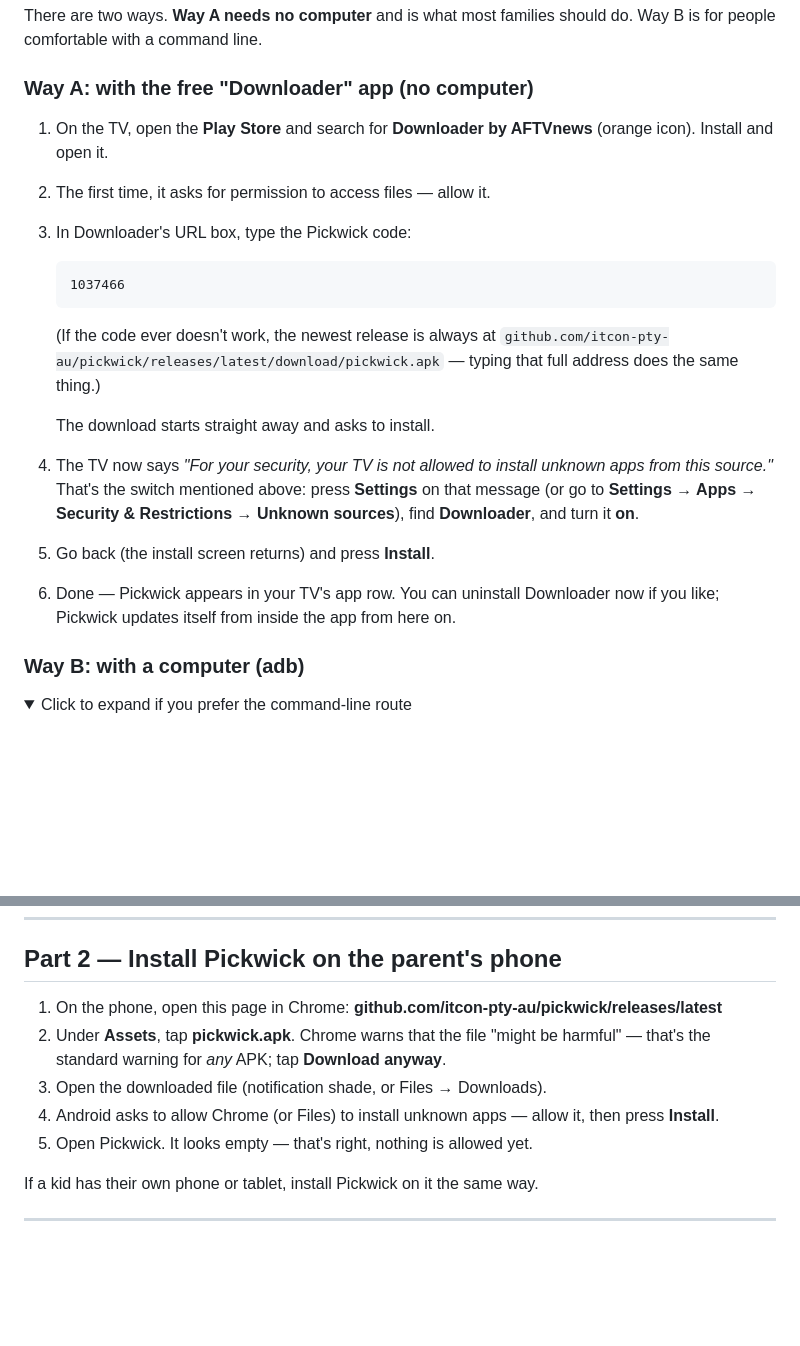
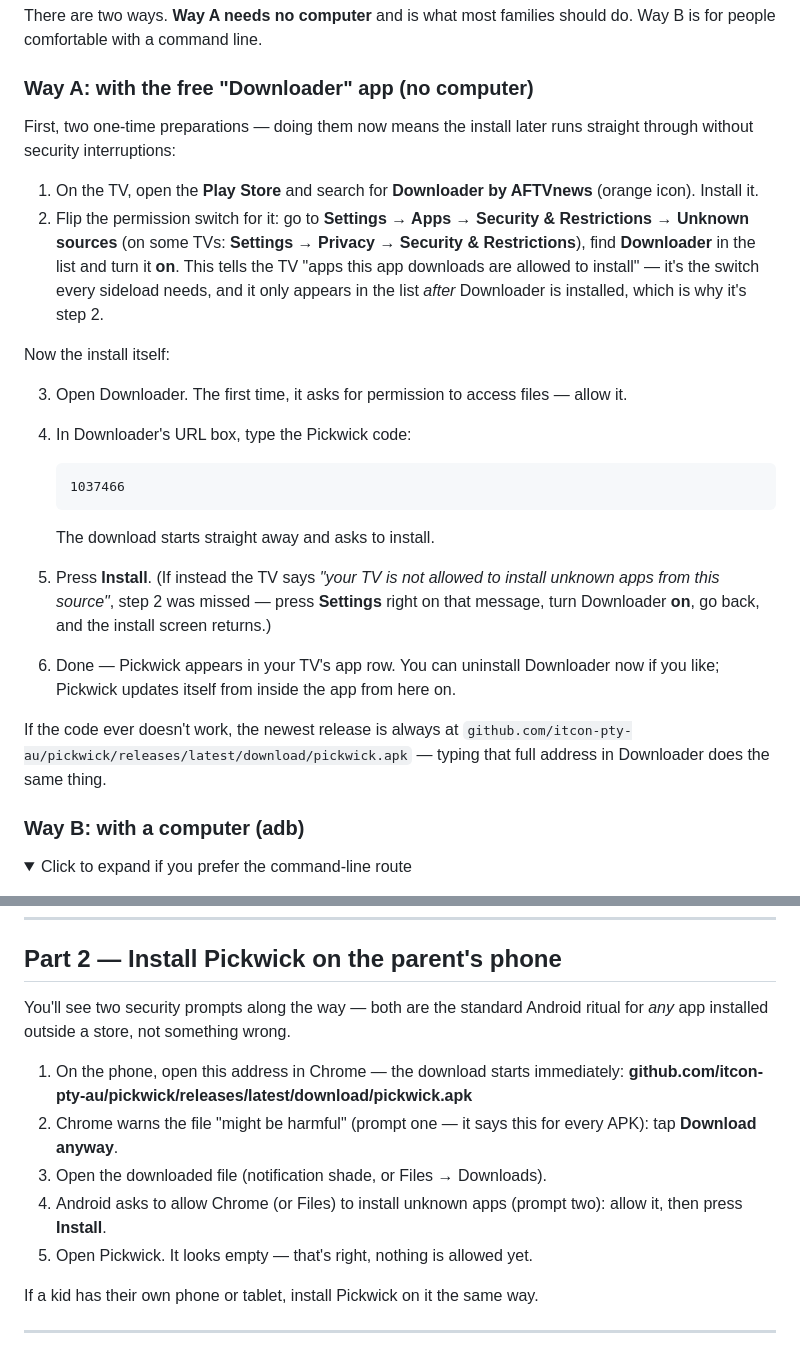
Before and after one commit to itcon-pty-au/pickwick, a Markdown page: docs/SETUP.md, 2 parts joined by grey strips. GitHub-like rendering; folded sections open; blank space fills up the shorter version.

Commit message:
SETUP: do the unknown-sources switch before installing, not mid-install
The per-app switch only exists once Downloader is installed, so it is
step 2 of a prerequisites block; the phone part now uses the direct APK
URL and warns about both security prompts up front.

Co-Authored-By: Claude Fable 5 <noreply@anthropic.com>

````diff
--- a/docs/SETUP.md
+++ b/docs/SETUP.md
@@ -24,29 +24,40 @@ should do. Way B is for people comfortable with a command line.
 
 ### Way A: with the free "Downloader" app (no computer)
 
+First, two one-time preparations — doing them now means the install later
+runs straight through without security interruptions:
+
 1. On the TV, open the **Play Store** and search for **Downloader by
-   AFTVnews** (orange icon). Install and open it.
-2. The first time, it asks for permission to access files — allow it.
-3. In Downloader's URL box, type the Pickwick code:
+   AFTVnews** (orange icon). Install it.
+2. Flip the permission switch for it: go to **Settings → Apps → Security &
+   Restrictions → Unknown sources** (on some TVs: **Settings → Privacy →
+   Security & Restrictions**), find **Downloader** in the list and turn it
+   **on**. This tells the TV "apps this app downloads are allowed to
+   install" — it's the switch every sideload needs, and it only appears in
+   the list *after* Downloader is installed, which is why it's step 2.
+
+Now the install itself:
+
+3. Open Downloader. The first time, it asks for permission to access
+   files — allow it.
+4. In Downloader's URL box, type the Pickwick code:
 
    ```
    1037466
    ```
 
-   (If the code ever doesn't work, the newest release is always at
-   `github.com/itcon-pty-au/pickwick/releases/latest/download/pickwick.apk` —
-   typing that full address does the same thing.)
-
    The download starts straight away and asks to install.
-4. The TV now says *"For your security, your TV is not allowed to install
-   unknown apps from this source."* That's the switch mentioned above:
-   press **Settings** on that message (or go to
-   **Settings → Apps → Security & Restrictions → Unknown sources**),
-   find **Downloader**, and turn it **on**.
-5. Go back (the install screen returns) and press **Install**.
+5. Press **Install**. (If instead the TV says *"your TV is not allowed to
+   install unknown apps from this source"*, step 2 was missed — press
+   **Settings** right on that message, turn Downloader **on**, go back, and
+   the install screen returns.)
 6. Done — Pickwick appears in your TV's app row. You can uninstall
    Downloader now if you like; Pickwick updates itself from inside the app
    from here on.
+
+If the code ever doesn't work, the newest release is always at
+`github.com/itcon-pty-au/pickwick/releases/latest/download/pickwick.apk` —
+typing that full address in Downloader does the same thing.
 
 ### Way B: with a computer (adb)
 
@@ -82,14 +93,17 @@ should do. Way B is for people comfortable with a command line.
 
 ## Part 2 — Install Pickwick on the parent's phone
 
-1. On the phone, open this page in Chrome:
-   **github.com/itcon-pty-au/pickwick/releases/latest**
-2. Under **Assets**, tap **pickwick.apk**. Chrome warns that the file
-   "might be harmful" — that's the standard warning for *any* APK; tap
-   **Download anyway**.
+You'll see two security prompts along the way — both are the standard
+Android ritual for *any* app installed outside a store, not something wrong.
+
+1. On the phone, open this address in Chrome — the download starts
+   immediately:
+   **github.com/itcon-pty-au/pickwick/releases/latest/download/pickwick.apk**
+2. Chrome warns the file "might be harmful" (prompt one — it says this for
+   every APK): tap **Download anyway**.
 3. Open the downloaded file (notification shade, or Files → Downloads).
-4. Android asks to allow Chrome (or Files) to install unknown apps — allow
-   it, then press **Install**.
+4. Android asks to allow Chrome (or Files) to install unknown apps (prompt
+   two): allow it, then press **Install**.
 5. Open Pickwick. It looks empty — that's right, nothing is allowed yet.
 
 If a kid has their own phone or tablet, install Pickwick on it the same way.
````
